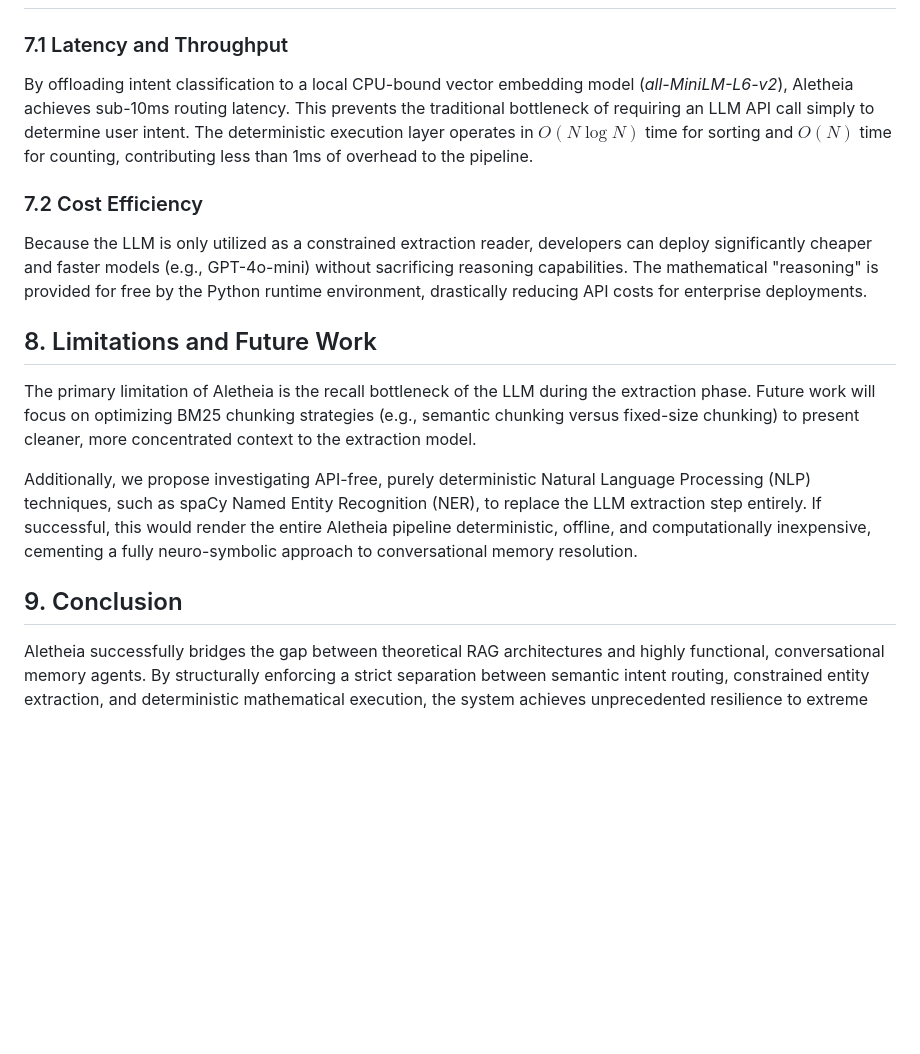
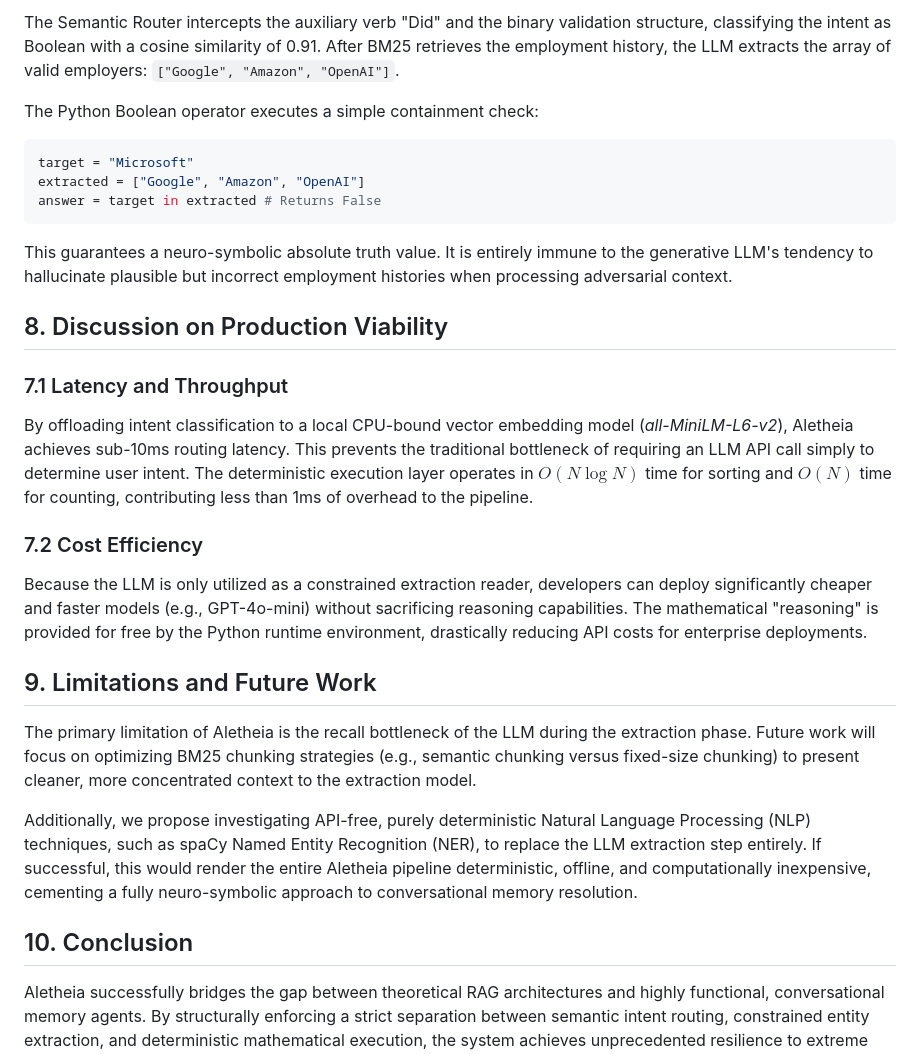
Before and after one commit to 0xmaster7/Aletheia, a Markdown page: paper_draft/aletheia_paper.md, the part around one of its changes. Drawn GitHub-style; blank space fills up the shorter version.

````diff
--- a/paper_draft/aletheia_paper.md
+++ b/paper_draft/aletheia_paper.md
@@ -132,3 +183,14 @@ Instead, the bottleneck is entirely localized within the LLM Entity Extraction s
+The Semantic Router intercepts the auxiliary verb "Did" and the binary validation structure, classifying the intent as Boolean with a cosine similarity of 0.91. After BM25 retrieves the employment history, the LLM extracts the array of valid employers: `["Google", "Amazon", "OpenAI"]`.
+
+The Python Boolean operator executes a simple containment check:
+```python
+target = "Microsoft"
+extracted = ["Google", "Amazon", "OpenAI"]
+answer = target in extracted # Returns False
+```
+This guarantees a neuro-symbolic absolute truth value. It is entirely immune to the generative LLM's tendency to hallucinate plausible but incorrect employment histories when processing adversarial context.
+
+## 8. Discussion on Production Viability
 
 ### 7.1 Latency and Throughput
 By offloading intent classification to a local CPU-bound vector embedding model (*all-MiniLM-L6-v2*), Aletheia achieves sub-10ms routing latency. This prevents the traditional bottleneck of requiring an LLM API call simply to determine user intent. The deterministic execution layer operates in $O(N \log N)$ time for sorting and $O(N)$ time for counting, contributing less than 1ms of overhead to the pipeline.
@@ -136,12 +198,12 @@ By offloading intent classification to a local CPU-bound vector embedding model
 ### 7.2 Cost Efficiency
 Because the LLM is only utilized as a constrained extraction reader, developers can deploy significantly cheaper and faster models (e.g., GPT-4o-mini) without sacrificing reasoning capabilities. The mathematical "reasoning" is provided for free by the Python runtime environment, drastically reducing API costs for enterprise deployments.
 
-## 8. Limitations and Future Work
+## 9. Limitations and Future Work
 The primary limitation of Aletheia is the recall bottleneck of the LLM during the extraction phase. Future work will focus on optimizing BM25 chunking strategies (e.g., semantic chunking versus fixed-size chunking) to present cleaner, more concentrated context to the extraction model.
 
 Additionally, we propose investigating API-free, purely deterministic Natural Language Processing (NLP) techniques, such as spaCy Named Entity Recognition (NER), to replace the LLM extraction step entirely. If successful, this would render the entire Aletheia pipeline deterministic, offline, and computationally inexpensive, cementing a fully neuro-symbolic approach to conversational memory resolution.
 
-## 9. Conclusion
+## 10. Conclusion
 Aletheia successfully bridges the gap between theoretical RAG architectures and highly functional, conversational memory agents. By structurally enforcing a strict separation between semantic intent routing, constrained entity extraction, and deterministic mathematical execution, the system achieves unprecedented resilience to extreme noise limits. Aletheia completely eliminates mathematical hallucinations, proving that the future of reliable AI memory resolution lies not in scaling up neural network parameters, but in the intelligent orchestration of neuro-symbolic architectures.
 
 ## References
````
Also changed, not shown: other parts of paper_draft/aletheia_paper.md (+52 -1 lines).
